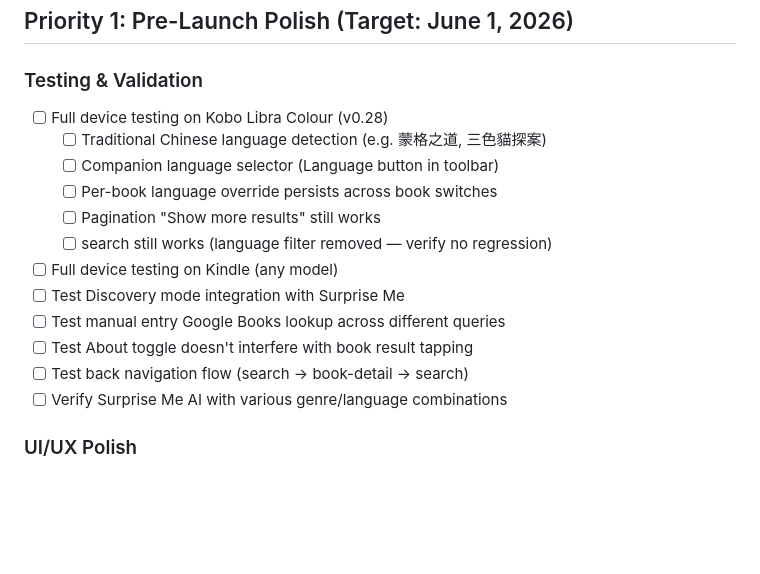
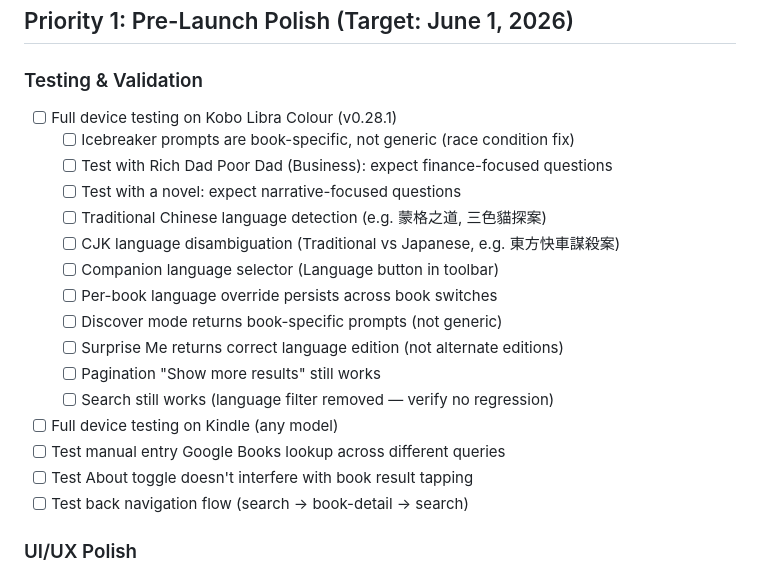
Before and after one commit to pagecommons/pagecommons, a Markdown page: PENDING.md, the part around the change. Rendered like a GitHub page; blank space fills up the shorter version.

Commit message:
Update docs: v0.28.1 completion with icebreaker fixes

```diff
--- a/PENDING.md
+++ b/PENDING.md
@@ -3,18 +3,22 @@
 ## Priority 1: Pre-Launch Polish (Target: June 1, 2026)
 
 ### Testing & Validation
-- [ ] Full device testing on Kobo Libra Colour (v0.28)
+- [ ] Full device testing on Kobo Libra Colour (v0.28.1)
+  - [ ] Icebreaker prompts are book-specific, not generic (race condition fix)
+  - [ ] Test with Rich Dad Poor Dad (Business): expect finance-focused questions
+  - [ ] Test with a novel: expect narrative-focused questions
   - [ ] Traditional Chinese language detection (e.g. 蒙格之道, 三色貓探案)
+  - [ ] CJK language disambiguation (Traditional vs Japanese, e.g. 東方快車謀殺案)
   - [ ] Companion language selector (Language button in toolbar)
   - [ ] Per-book language override persists across book switches
+  - [ ] Discover mode returns book-specific prompts (not generic)
+  - [ ] Surprise Me returns correct language edition (not alternate editions)
   - [ ] Pagination "Show more results" still works
-  - [ ] search still works (language filter removed — verify no regression)
+  - [ ] Search still works (language filter removed — verify no regression)
 - [ ] Full device testing on Kindle (any model)
-- [ ] Test Discovery mode integration with Surprise Me
 - [ ] Test manual entry Google Books lookup across different queries
 - [ ] Test About toggle doesn't interfere with book result tapping
 - [ ] Test back navigation flow (search → book-detail → search)
-- [ ] Verify Surprise Me AI with various genre/language combinations
 
 ### UI/UX Polish
 - [ ] Move tagline "Just books. No noise." to right side of header
```
Also changed, not shown: CLAUDE.md (+3 -2 lines), STATUS.md (+1 -1 lines).
